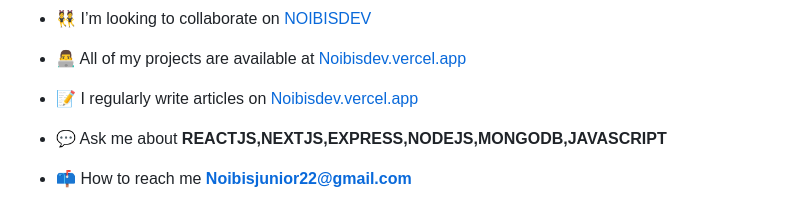
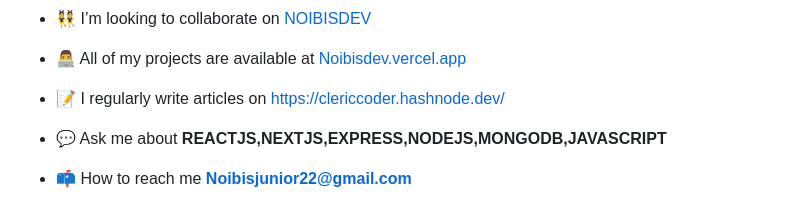
Before and after one commit to Noibisjunior/Noibisjunior, a Markdown page: README.md, the part around the change. GitHub-like rendering.

```diff
--- a/README.md
+++ b/README.md
@@ -15,7 +15,7 @@
 
 - 👨‍💻 All of my projects are available at [Noibisdev.vercel.app](Noibisdev.vercel.app)
 
-- 📝 I regularly write articles on [Noibisdev.vercel.app](Noibisdev.vercel.app)
+- 📝 I regularly write articles on [https://clericcoder.hashnode.dev/](https://clericcoder.hashnode.dev/)
 
 - 💬 Ask me about **REACTJS,NEXTJS,EXPRESS,NODEJS,MONGODB,JAVASCRIPT**
 
```
